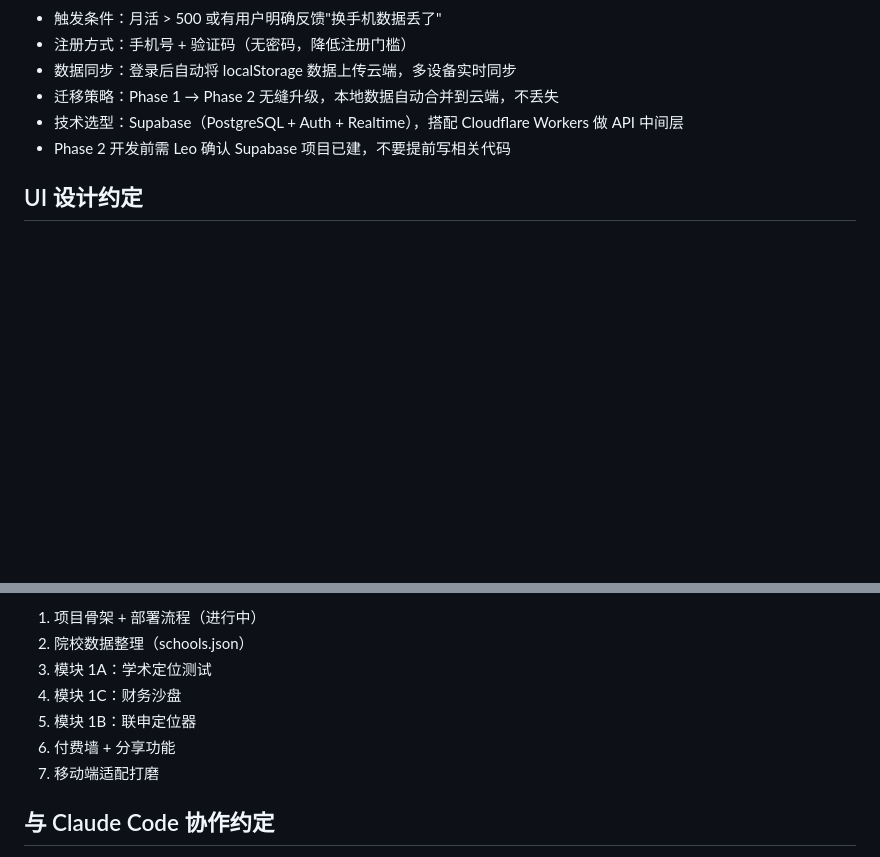
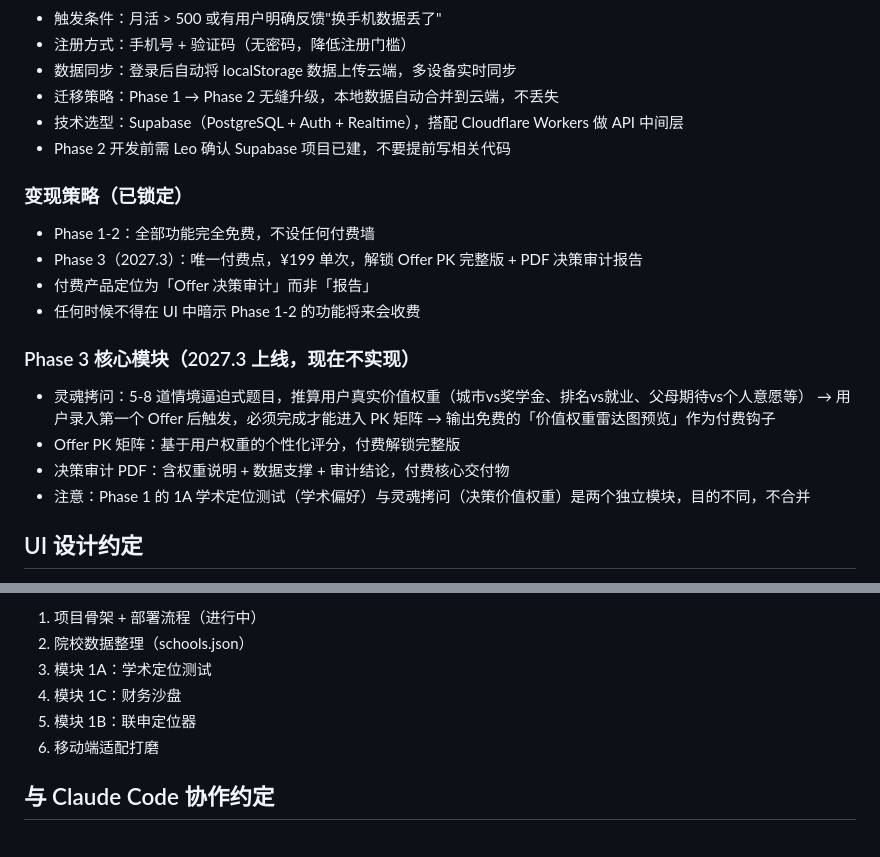
Before and after one commit to ywfish-ops/study-abroad-navigator, a Markdown page: CLAUDE.md, 2 parts joined by grey strips. Drawn GitHub-style; blank space fills up the shorter version.

Commit message:
docs: 锁定变现策略，删除付费墙开发项，补充 Phase 3 模块说明
- 删除 Phase 1 开发顺序第 6 条"付费墙 + 分享功能"
- 新增变现策略：Phase 1-2 全免费，唯一付费点在 Phase 3（¥199 Offer 决策审计）
- 新增 Phase 3 核心模块说明（灵魂拷问、Offer PK 矩阵、决策审计 PDF），明确现在不实现

https://claude.ai/code/session_019pJwD3uMtE5ebMpCfqYCQx

```diff
--- a/CLAUDE.md
+++ b/CLAUDE.md
@@ -118,6 +118,20 @@ index.html 中 script 加载顺序：`utils.js` → 各模块 → `app.js`（app
 - 技术选型：Supabase（PostgreSQL + Auth + Realtime），搭配 Cloudflare Workers 做 API 中间层
 - Phase 2 开发前需 Leo 确认 Supabase 项目已建，不要提前写相关代码
 
+### 变现策略（已锁定）
+- Phase 1-2：全部功能完全免费，不设任何付费墙
+- Phase 3（2027.3）：唯一付费点，¥199 单次，解锁 Offer PK 完整版 + PDF 决策审计报告
+- 付费产品定位为「Offer 决策审计」而非「报告」
+- 任何时候不得在 UI 中暗示 Phase 1-2 的功能将来会收费
+
+### Phase 3 核心模块（2027.3 上线，现在不实现）
+- 灵魂拷问：5-8 道情境逼迫式题目，推算用户真实价值权重（城市vs奖学金、排名vs就业、父母期待vs个人意愿等）
+  → 用户录入第一个 Offer 后触发，必须完成才能进入 PK 矩阵
+  → 输出免费的「价值权重雷达图预览」作为付费钩子
+- Offer PK 矩阵：基于用户权重的个性化评分，付费解锁完整版
+- 决策审计 PDF：含权重说明 + 数据支撑 + 审计结论，付费核心交付物
+- 注意：Phase 1 的 1A 学术定位测试（学术偏好）与灵魂拷问（决策价值权重）是两个独立模块，目的不同，不合并
+
 ## UI 设计约定
 
 - **颜色方案**：专业、克制，参考金融/咨询行业（深蓝 + 灰 + 少量暖色点缀）
@@ -163,8 +177,7 @@ git push origin main
 3. 模块 1A：学术定位测试
 4. 模块 1C：财务沙盘
 5. 模块 1B：联申定位器
-6. 付费墙 + 分享功能
-7. 移动端适配打磨
+6. 移动端适配打磨
 
 ## 与 Claude Code 协作约定
 
```
